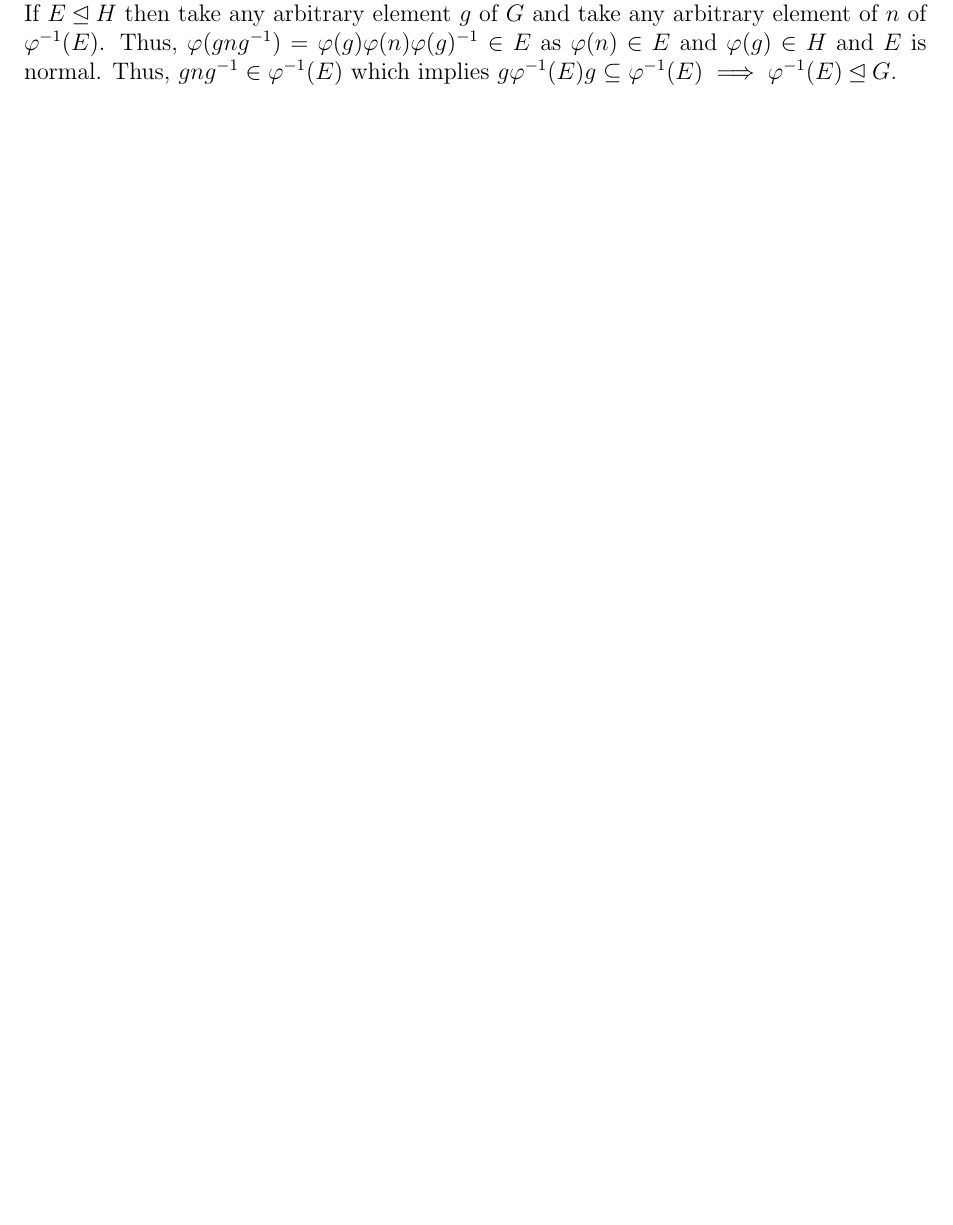
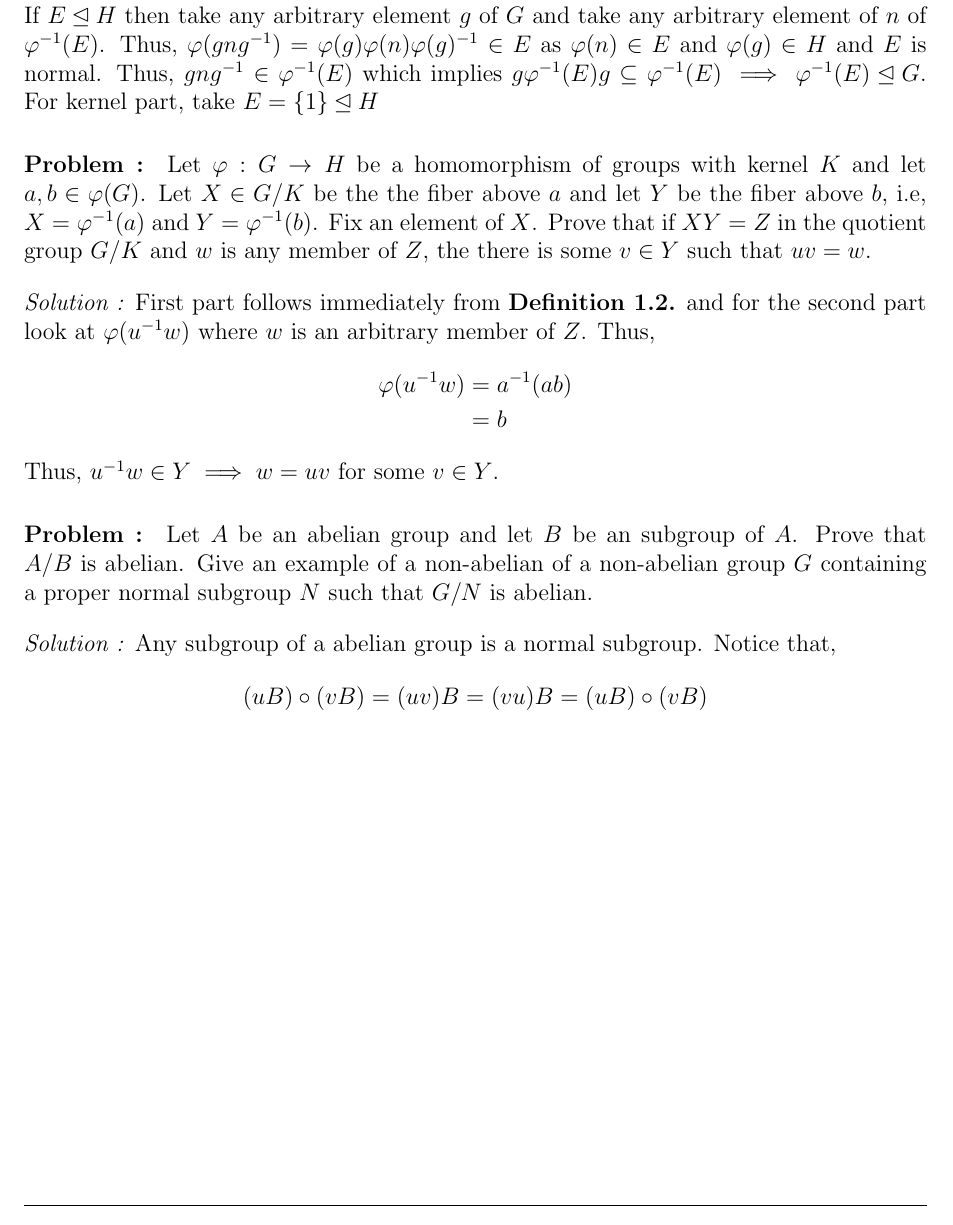
Before and after one commit to baskrki/Notes, a LaTeX document (grouptheory/grouptheory.tex, which reads grouptheory/chapters_grpthry/Chapter3/2A.tex): part of page 23 of 23, cut so that both start at the same text, the shorter picture padded with empty space. Compiled offline with pdfLaTeX.

Commit message:
added two problems

```diff
--- a/grouptheory/chapters_grpthry/Chapter3/2A.tex
+++ b/grouptheory/chapters_grpthry/Chapter3/2A.tex
@@ -233,3 +233,24 @@ $\varphi^{-1}(E) \le G$.
 If $E \normal H$ then take any arbitrary element $g$ of $G$ and take any arbitrary element of $n$ of $\varphi^{-1}(E)$.
 Thus, $\varphi(gng^{-1}) = \varphi(g)\varphi(n) \varphi(g)^{-1} \in E$ as $\varphi(n) \in E$ and $\varphi(g) \in H$ and $E$ is normal.
 Thus, $gng^{-1} \in \varphi^{-1}(E)$ which implies $g\varphi^{-1}(E)g \subseteq \varphi^{-1}(E) \implies \varphi^{-1}(E) \normal G$.
+For kernel part, take $E = \{1\} \normal H$
+
+\paragraph{Problem :} Let $\varphi : G \to H$ be a homomorphism of groups with kernel $K$ and let $a,b \in \varphi(G)$. Let $X \in G/K$ be
+the the fiber above $a$ and let $Y$ be the fiber above $b$, i.e, $X = \varphi^{-1}(a)$ and $Y = \varphi^{-1}(b)$. Fix an element of $X$.
+Prove that if $XY=Z$ in the quotient group $G/K$ and $w$ is any member of $Z$, the there is some $v \in Y$ such that $uv=w$.
+
+\vspace{4mm}
+\textit{Solution :} First part follows immediately from \textbf{Definition 1.2.} and for the second part look at $\varphi(u^{-1}w)$ where
+$w$ is an arbitrary member of $Z$. Thus,
+\begin{align*}
+    \varphi(u^{-1}w) &= a^{-1} (ab) \\
+    &= b
+\end{align*}
+Thus, $u^{-1}w \in Y \implies w = uv$ for some $v \in Y$.
+
+\paragraph{Problem :} Let $A$ be an abelian group and let $B$ be an subgroup of $A$. Prove that $A/B$ is abelian.
+Give an example of a non-abelian of a non-abelian group $G$ containing a proper normal subgroup $N$ such that $G/N$ is abelian.
+
+\vspace{4mm}
+\textit{Solution :} Any subgroup of a abelian group is a normal subgroup. Notice that,
+\[ (uB) \circ (vB) = (uv)B = (vu)B = (uB) \circ (vB) \]
```
Also changed, not shown: grouptheory/grouptheory.pdf, 5 other files.
